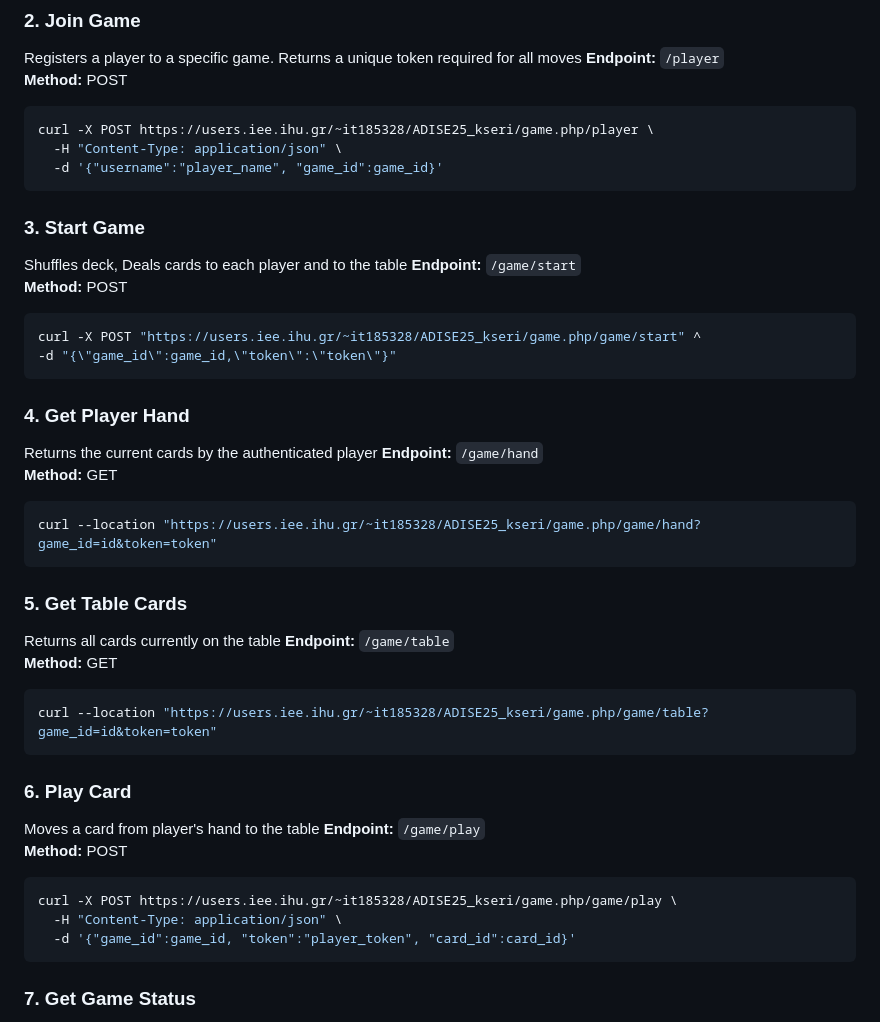
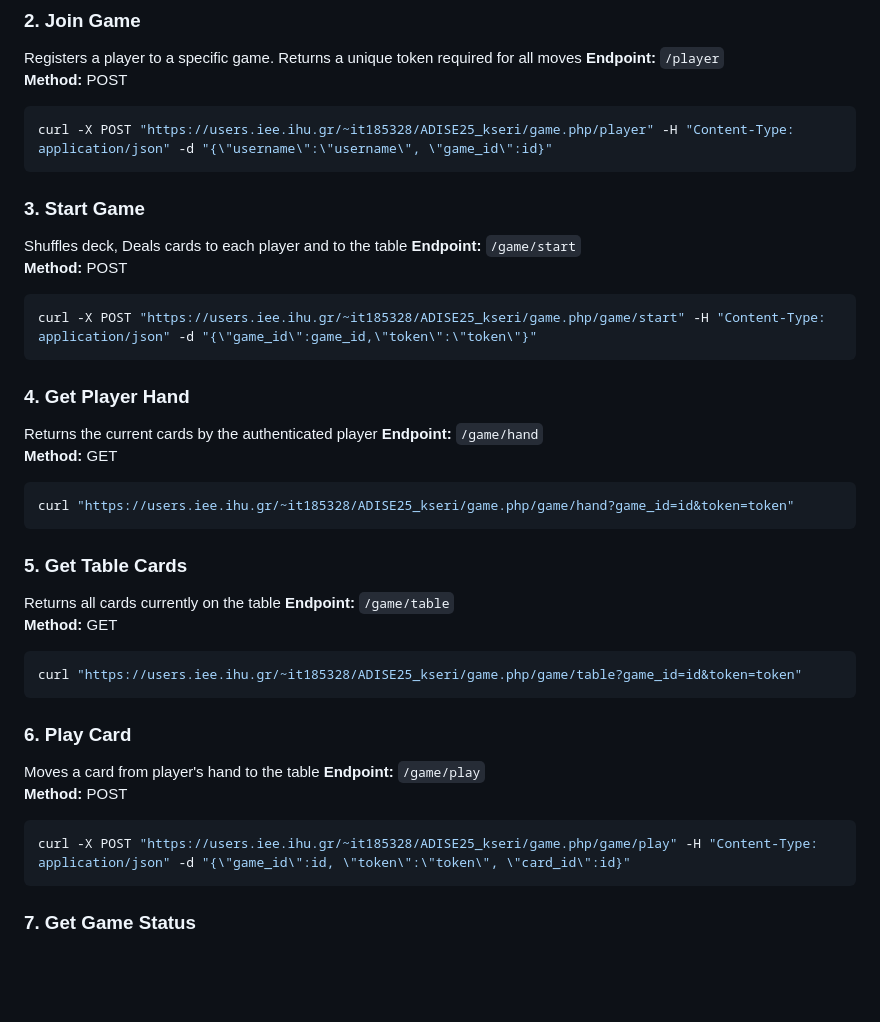
Before and after one commit to iee-ihu-gr-course1941/ADISE25_kseri, a Markdown page: README.md, the part around the change. Drawn GitHub-style; blank space fills up the shorter version.

````diff
--- a/README.md
+++ b/README.md
@@ -20,9 +20,7 @@ Registers a player to a specific game. Returns a unique token required for all m
 **Method:** POST
 
 ```bash
-curl -X POST https://users.iee.ihu.gr/~it185328/ADISE25_kseri/game.php/player \
-  -H "Content-Type: application/json" \
-  -d '{"username":"player_name", "game_id":game_id}'
+curl -X POST "https://users.iee.ihu.gr/~it185328/ADISE25_kseri/game.php/player" -H "Content-Type: application/json" -d "{\"username\":\"username\", \"game_id\":id}"
 ```
 
 ### 3. Start Game
@@ -31,8 +29,7 @@ Shuffles deck, Deals cards to each player and to the table
 **Method:** POST
 
 ```bash
-curl -X POST "https://users.iee.ihu.gr/~it185328/ADISE25_kseri/game.php/game/start" ^
--d "{\"game_id\":game_id,\"token\":\"token\"}"
+curl -X POST "https://users.iee.ihu.gr/~it185328/ADISE25_kseri/game.php/game/start" -H "Content-Type: application/json" -d "{\"game_id\":game_id,\"token\":\"token\"}"
 ```
 ### 4. Get Player Hand
 Returns the current cards by the authenticated player
@@ -40,7 +37,7 @@ Returns the current cards by the authenticated player
 **Method:** GET
 
 ```bash
-curl --location "https://users.iee.ihu.gr/~it185328/ADISE25_kseri/game.php/game/hand?game_id=id&token=token"
+curl "https://users.iee.ihu.gr/~it185328/ADISE25_kseri/game.php/game/hand?game_id=id&token=token"
 ```
 ### 5. Get Table Cards
 Returns all cards currently on the table
@@ -48,7 +45,7 @@ Returns all cards currently on the table
 **Method:** GET
 
 ```bash
-curl --location "https://users.iee.ihu.gr/~it185328/ADISE25_kseri/game.php/game/table?game_id=id&token=token"
+curl "https://users.iee.ihu.gr/~it185328/ADISE25_kseri/game.php/game/table?game_id=id&token=token"
 ```
 
 ### 6. Play Card
@@ -57,9 +54,7 @@ Moves a card from player's hand to the table
 **Method:** POST
 
 ```bash
-curl -X POST https://users.iee.ihu.gr/~it185328/ADISE25_kseri/game.php/game/play \
-  -H "Content-Type: application/json" \
-  -d '{"game_id":game_id, "token":"player_token", "card_id":card_id}'
+curl -X POST "https://users.iee.ihu.gr/~it185328/ADISE25_kseri/game.php/game/play" -H "Content-Type: application/json" -d "{\"game_id\":id, \"token\":\"token\", \"card_id\":id}"
 ```
 
 ### 7. Get Game Status
````
